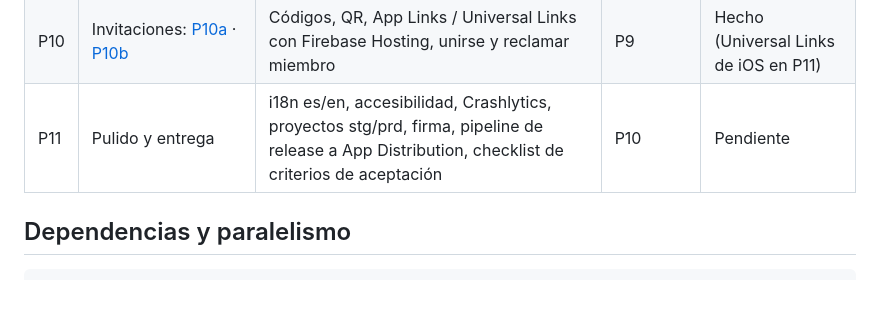
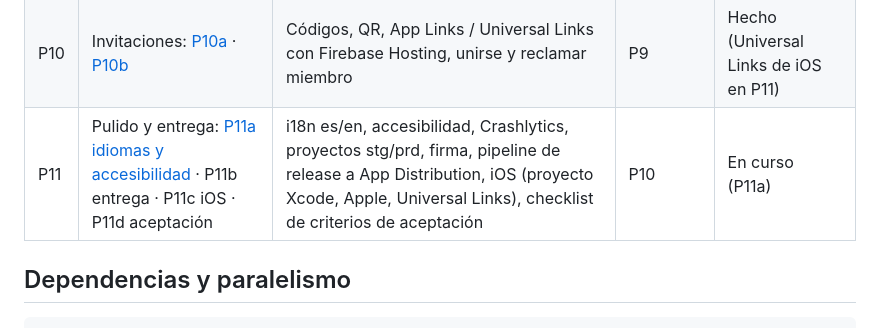
Before and after one commit to Sebas1705/Owlsplit, a Markdown page: docs/plans/README.md, the part around the change. Drawn GitHub-style; blank space fills up the shorter version.

Commit message:
docs: P11a plan; P11 split into a–d; translations and accessibility notes

```diff
--- a/docs/plans/README.md
+++ b/docs/plans/README.md
@@ -18,7 +18,7 @@ Los planes se escriben en detalle (código completo, comandos exactos) **justo a
 | P8 | [Cuentas y onboarding](2026-10-07-p08-accounts-onboarding.md) | Auth anónima, onboarding, perfil, vincular Google/Apple, borrar cuenta | P6, P7 | Hecho (Google pendiente de activar en consola; Apple en P11) |
 | P9 | Grupos, gastos y saldos (pantallas): [P9a](2026-10-08-p09a-groups-expenses.md) · [P9b](2026-10-08-p09b-currencies-payers.md) · [P9c](2026-10-08-p09c-history-filters.md) | Inicio, grupo (gastos, saldos, saldar), editor de gasto y de reparto, transferencias, historial, multidivisa con Frankfurter | P6, P7, P8 | Hecho |
 | P10 | Invitaciones: [P10a](2026-10-08-p10a-invites.md) · [P10b](2026-10-08-p10b-qr-links.md) | Códigos, QR, App Links / Universal Links con Firebase Hosting, unirse y reclamar miembro | P9 | Hecho (Universal Links de iOS en P11) |
-| P11 | Pulido y entrega | i18n es/en, accesibilidad, Crashlytics, proyectos stg/prd, firma, pipeline de release a App Distribution, checklist de criterios de aceptación | P10 | Pendiente |
+| P11 | Pulido y entrega: [P11a idiomas y accesibilidad](2026-10-08-p11a-i18n-a11y.md) · P11b entrega · P11c iOS · P11d aceptación | i18n es/en, accesibilidad, Crashlytics, proyectos stg/prd, firma, pipeline de release a App Distribution, iOS (proyecto Xcode, Apple, Universal Links), checklist de criterios de aceptación | P10 | En curso (P11a) |
 
 ## Dependencias y paralelismo
 
```
Also changed, not shown: MODULE_MAP.md (+5 -3 lines), docs/plans/2026-10-08-p11a-i18n-a11y.md (added, +35 -0 lines).
